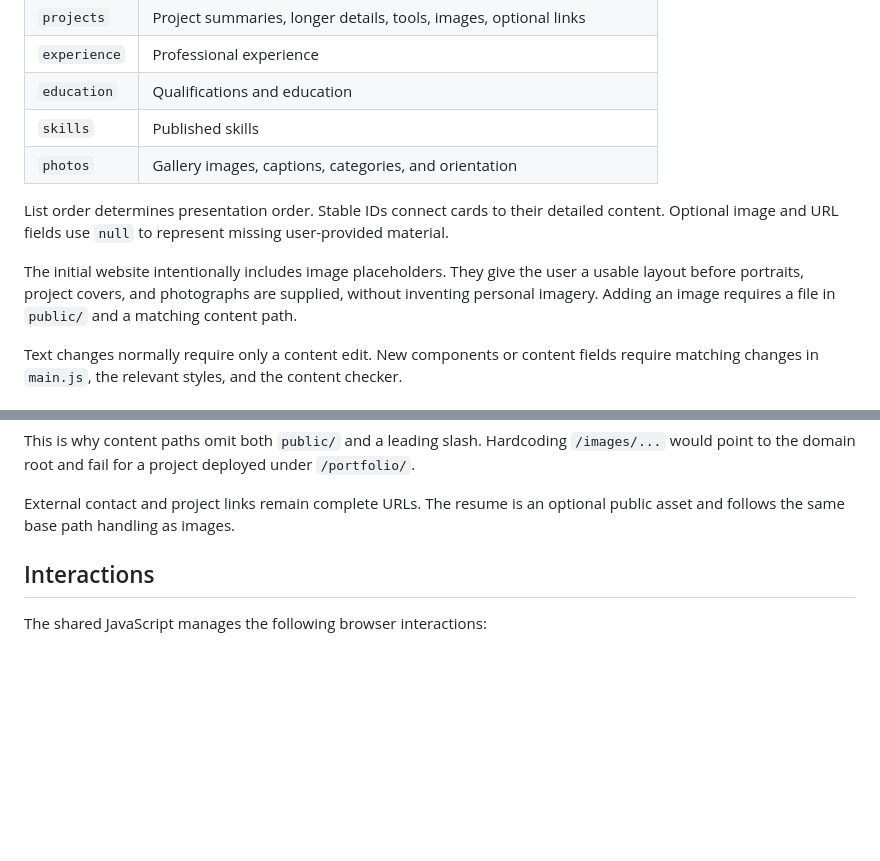
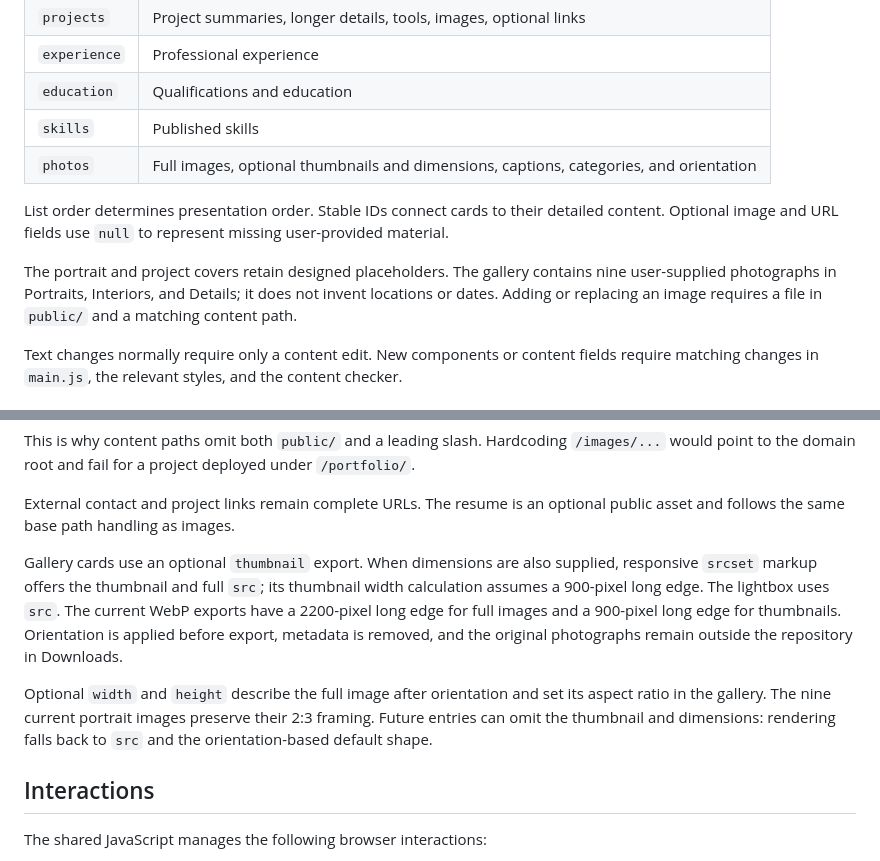
Before and after one commit to Goh-Wei-Chong/portfolio, a Markdown page: docs/ARCHITECTURE.md, 2 parts joined by grey strips. Drawn GitHub-style; blank space fills up the shorter version.

```diff
--- a/docs/ARCHITECTURE.md
+++ b/docs/ARCHITECTURE.md
@@ -24,11 +24,11 @@ The content module keeps personal information separate from page construction:
 | `experience` | Professional experience |
 | `education` | Qualifications and education |
 | `skills` | Published skills |
-| `photos` | Gallery images, captions, categories, and orientation |
+| `photos` | Full images, optional thumbnails and dimensions, captions, categories, and orientation |
 
 List order determines presentation order. Stable IDs connect cards to their detailed content. Optional image and URL fields use `null` to represent missing user-provided material.
 
-The initial website intentionally includes image placeholders. They give the user a usable layout before portraits, project covers, and photographs are supplied, without inventing personal imagery. Adding an image requires a file in `public/` and a matching content path.
+The portrait and project covers retain designed placeholders. The gallery contains nine user-supplied photographs in Portraits, Interiors, and Details; it does not invent locations or dates. Adding or replacing an image requires a file in `public/` and a matching content path.
 
 Text changes normally require only a content edit. New components or content fields require matching changes in `main.js`, the relevant styles, and the content checker.
 
@@ -48,6 +48,10 @@ The renderer's asset helper prepends `import.meta.env.BASE_URL` to local asset p
 This is why content paths omit both `public/` and a leading slash. Hardcoding `/images/...` would point to the domain root and fail for a project deployed under `/portfolio/`.
 
 External contact and project links remain complete URLs. The resume is an optional public asset and follows the same base path handling as images.
+
+Gallery cards use an optional `thumbnail` export. When dimensions are also supplied, responsive `srcset` markup offers the thumbnail and full `src`; its thumbnail width calculation assumes a 900-pixel long edge. The lightbox uses `src`. The current WebP exports have a 2200-pixel long edge for full images and a 900-pixel long edge for thumbnails. Orientation is applied before export, metadata is removed, and the original photographs remain outside the repository in Downloads.
+
+Optional `width` and `height` describe the full image after orientation and set its aspect ratio in the gallery. The nine current portrait images preserve their 2:3 framing. Future entries can omit the thumbnail and dimensions: rendering falls back to `src` and the orientation-based default shape.
 
 ## Interactions
 
```
Also changed, not shown: docs/EDITING.md (+18 -13 lines).
